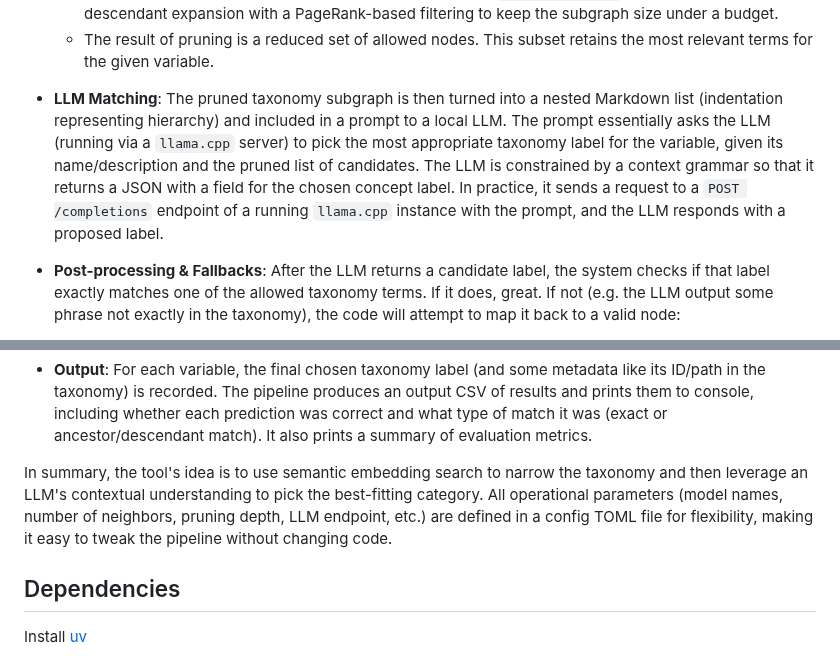
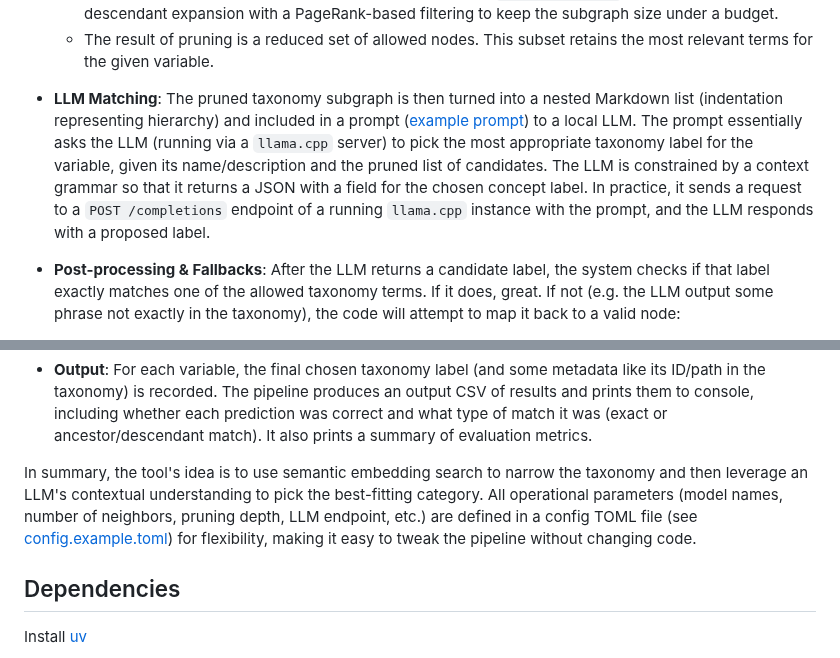
Before and after one commit to joelkuiper/variable-taxon-mapper, a Markdown page: README.md, 2 parts joined by grey strips. GitHub-like rendering.

```diff
--- a/README.md
+++ b/README.md
@@ -18,7 +18,7 @@ This is a tool designed to map free-text variable metadata (from datasets) to a
     - It will include the anchors, their close neighbors (children/ancestors up to a depth), and possibly other nodes that are in the same *communities* or connected components as the anchor. There are different modes for pruning (configurable via `pruning_mode`), including selecting the connected component (via "dominant forest" or "anchor hull") around anchors, or keeping everything above a similarity threshold, or within a certain radius in the graph. By default it uses a `dominant_forest` strategy that combines descendant expansion with a PageRank-based filtering to keep the subgraph size under a budget.
     - The result of pruning is a reduced set of allowed nodes. This subset retains the most relevant terms for the given variable.
 
--   **LLM Matching**: The pruned taxonomy subgraph is then turned into a nested Markdown list (indentation representing hierarchy) and included in a prompt to a local LLM. The prompt essentially asks the LLM (running via a `llama.cpp` server) to pick the most appropriate taxonomy label for the variable, given its name/description and the pruned list of candidates. The LLM is constrained by a context grammar so that it returns a JSON with a field for the chosen concept label. In practice, it sends a request to a `POST /completions` endpoint of a running `llama.cpp` instance with the prompt, and the LLM responds with a proposed label.
+-   **LLM Matching**: The pruned taxonomy subgraph is then turned into a nested Markdown list (indentation representing hierarchy) and included in a prompt ([example prompt](./doc/example_prompt.md)) to a local LLM. The prompt essentially asks the LLM (running via a `llama.cpp` server) to pick the most appropriate taxonomy label for the variable, given its name/description and the pruned list of candidates. The LLM is constrained by a context grammar so that it returns a JSON with a field for the chosen concept label. In practice, it sends a request to a `POST /completions` endpoint of a running `llama.cpp` instance with the prompt, and the LLM responds with a proposed label.
 
 -   **Post-processing & Fallbacks**: After the LLM returns a candidate label, the system checks if that label exactly matches one of the allowed taxonomy terms. If it does, great. If not (e.g. the LLM output some phrase not exactly in the taxonomy), the code will attempt to map it back to a valid node:
 
@@ -29,7 +29,7 @@ This is a tool designed to map free-text variable metadata (from datasets) to a
 
 -   **Output**: For each variable, the final chosen taxonomy label (and some metadata like its ID/path in the taxonomy) is recorded. The pipeline produces an output CSV of results and prints them to console, including whether each prediction was correct and what type of match it was (exact or ancestor/descendant match). It also prints a summary of evaluation metrics.
 
-In summary, the tool's idea is to use semantic embedding search to narrow the taxonomy and then leverage an LLM's contextual understanding to pick the best-fitting category. All operational parameters (model names, number of neighbors, pruning depth, LLM endpoint, etc.) are defined in a config TOML file for flexibility, making it easy to tweak the pipeline without changing code.
+In summary, the tool's idea is to use semantic embedding search to narrow the taxonomy and then leverage an LLM's contextual understanding to pick the best-fitting category. All operational parameters (model names, number of neighbors, pruning depth, LLM endpoint, etc.) are defined in a config TOML file (see [config.example.toml](./config.example.toml)) for flexibility, making it easy to tweak the pipeline without changing code.
 
 
 ## Dependencies
```
Also changed, not shown: other parts of README.md (+2 -2 lines).
